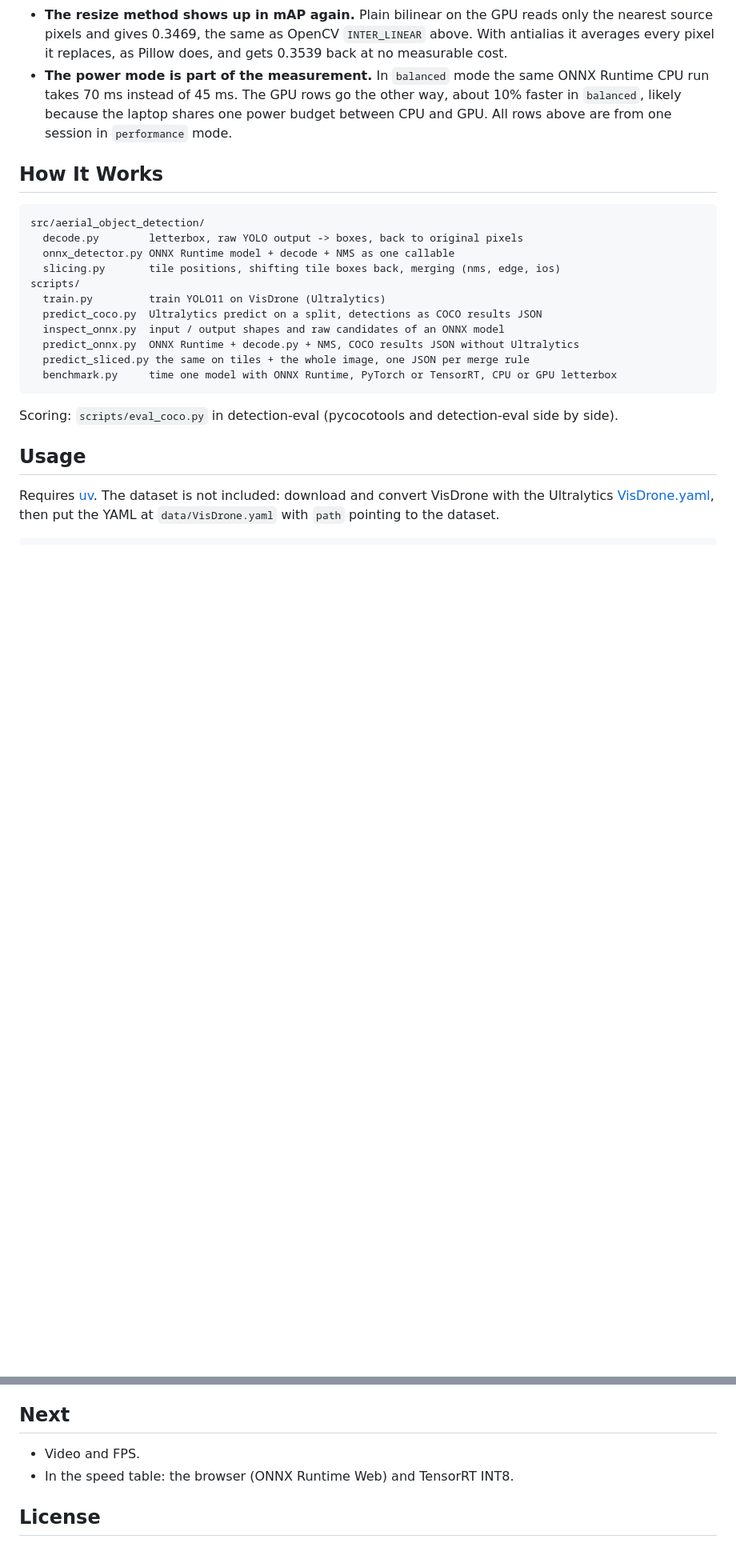
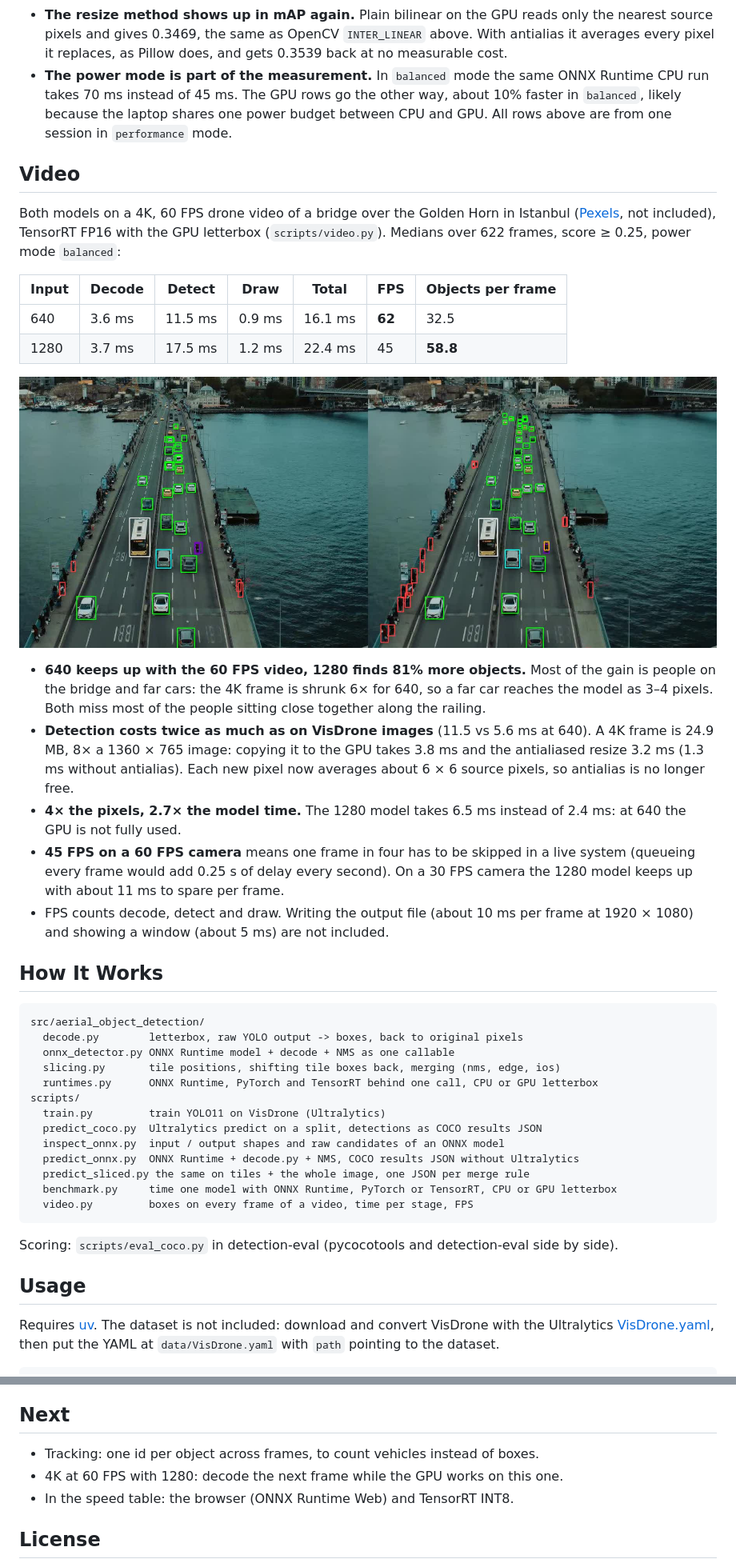
Before and after one commit to numanbekir/aerial-object-detection, a Markdown page: README.md, 2 parts joined by grey strips. Shown at 80% size. Rendered like a GitHub page; pictures changed too: docs/video_640_vs_1280.jpg (added); blank space fills up the shorter version.

````diff
--- a/README.md
+++ b/README.md
@@ -176,6 +176,35 @@ From the first GPU row to the last: 2.7× faster, mAP50 −0.0013.
   `balanced`, likely because the laptop shares one power budget between CPU and GPU. All rows
   above are from one session in `performance` mode.
 
+## Video
+
+Both models on a 4K, 60 FPS drone video of a bridge over the Golden Horn in Istanbul
+([Pexels](https://www.pexels.com/video/aerial-view-of-istanbul-s-halic-bridge-traffic-34234190/), not included), TensorRT FP16
+with the GPU letterbox (`scripts/video.py`). Medians over 622 frames, score ≥ 0.25, power mode
+`balanced`:
+
+| Input | Decode | Detect | Draw | Total | FPS | Objects per frame |
+|---|---|---|---|---|---|---|
+| 640 | 3.6 ms | 11.5 ms | 0.9 ms | 16.1 ms | **62** | 32.5 |
+| 1280 | 3.7 ms | 17.5 ms | 1.2 ms | 22.4 ms | 45 | **58.8** |
+
+![The same frame at 640 (left) and 1280 (right)](docs/video_640_vs_1280.jpg)
+
+- **640 keeps up with the 60 FPS video, 1280 finds 81% more objects.** Most of the gain is people
+  on the bridge and far cars: the 4K frame is shrunk 6× for 640, so a far car reaches the model
+  as 3–4 pixels. Both miss most of the people sitting close together along the railing.
+- **Detection costs twice as much as on VisDrone images** (11.5 vs 5.6 ms at 640). A 4K frame is
+  24.9 MB, 8× a 1360 × 765 image: copying it to the GPU takes 3.8 ms and the antialiased resize
+  3.2 ms (1.3 ms without antialias). Each new pixel now averages about 6 × 6 source pixels, so
+  antialias is no longer free.
+- **4× the pixels, 2.7× the model time.** The 1280 model takes 6.5 ms instead of 2.4 ms: at 640 the
+  GPU is not fully used.
+- **45 FPS on a 60 FPS camera** means one frame in four has to be skipped in a live system
+  (queueing every frame would add 0.25 s of delay every second). On a 30 FPS camera the 1280 model
+  keeps up with about 11 ms to spare per frame.
+- FPS counts decode, detect and draw. Writing the output file (about 10 ms per frame at
+  1920 × 1080) and showing a window (about 5 ms) are not included.
+
 ## How It Works
 
 ```
@@ -183,6 +212,7 @@ src/aerial_object_detection/
   decode.py        letterbox, raw YOLO output -> boxes, back to original pixels
   onnx_detector.py ONNX Runtime model + decode + NMS as one callable
   slicing.py       tile positions, shifting tile boxes back, merging (nms, edge, ios)
+  runtimes.py      ONNX Runtime, PyTorch and TensorRT behind one call, CPU or GPU letterbox
 scripts/
   train.py         train YOLO11 on VisDrone (Ultralytics)
   predict_coco.py  Ultralytics predict on a split, detections as COCO results JSON
@@ -190,6 +220,7 @@ scripts/
   predict_onnx.py  ONNX Runtime + decode.py + NMS, COCO results JSON without Ultralytics
   predict_sliced.py the same on tiles + the whole image, one JSON per merge rule
   benchmark.py     time one model with ONNX Runtime, PyTorch or TensorRT, CPU or GPU letterbox
+  video.py         boxes on every frame of a video, time per stage, FPS
 ```
 
 Scoring: `scripts/eval_coco.py` in detection-eval (pycocotools and detection-eval side by side).
@@ -255,7 +294,8 @@ Training settings: YOLO11s from COCO-pretrained weights, 50 epochs, seed 0, batc
 
 ## Next
 
-- Video and FPS.
+- Tracking: one id per object across frames, to count vehicles instead of boxes.
+- 4K at 60 FPS with 1280: decode the next frame while the GPU works on this one.
 - In the speed table: the browser (ONNX Runtime Web) and TensorRT INT8.
 
 ## License
````
Also changed, not shown: other parts of README.md (+8 -0 lines), README.tr.md (+41 -1 lines), 3 other files.
